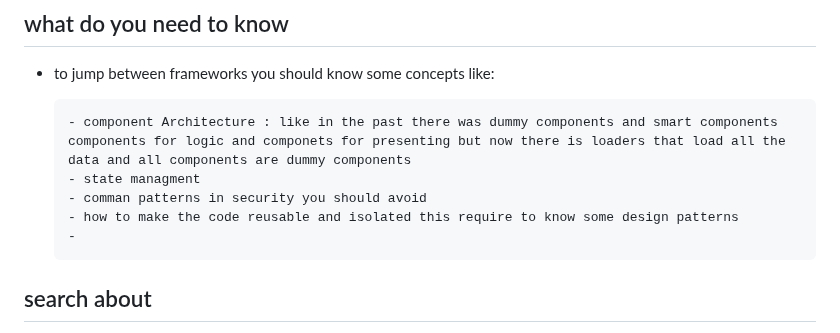
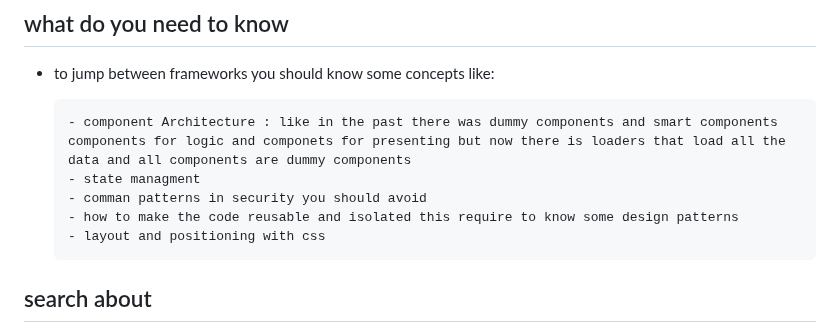
Before and after one commit to FoushWare/frontend_bookmarks, a Markdown page: README.md, the part around the change. Rendered like a GitHub page.

```diff
--- a/README.md
+++ b/README.md
@@ -50,7 +50,7 @@
       - state managment
       - comman patterns in security you should avoid
       - how to make the code reusable and isolated this require to know some design patterns
-      -
+      - layout and positioning with css
 
 ## search about
 
```
